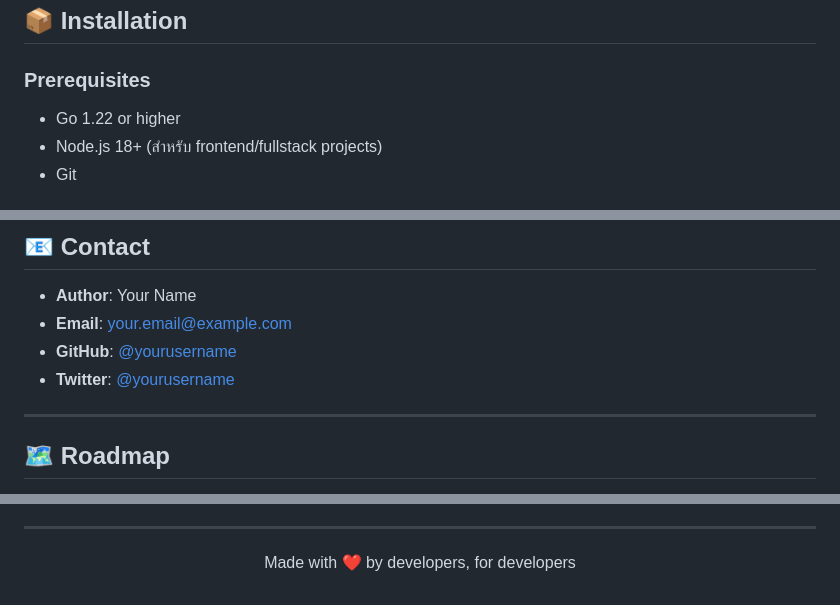
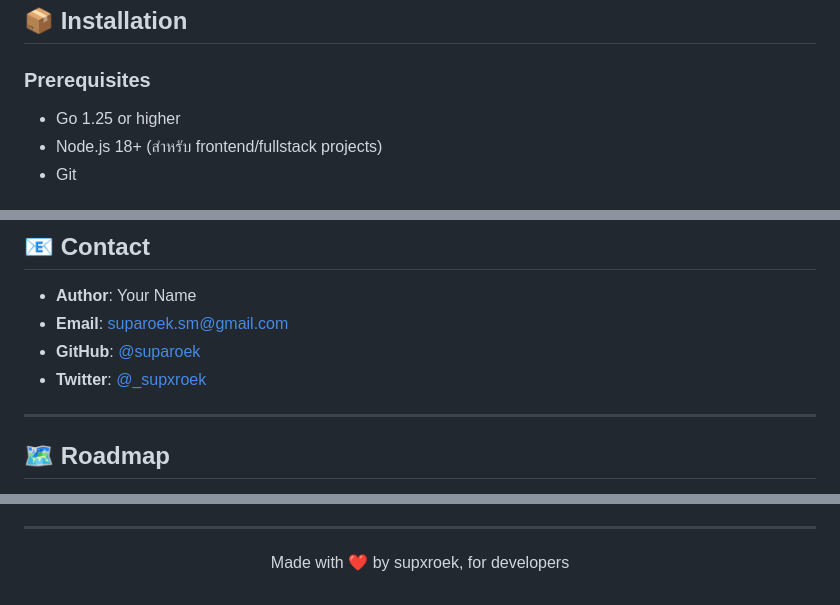
Before and after one commit to supxroek/projgen, a Markdown page: README.md, 3 parts joined by grey strips. GitHub-like rendering.

```diff
--- a/README.md
+++ b/README.md
@@ -26,7 +26,7 @@
 
 ### Prerequisites
 
-- Go 1.22 or higher
+- Go 1.25 or higher
 - Node.js 18+ (สำหรับ frontend/fullstack projects)
 - Git
 
@@ -357,9 +357,9 @@ This project is licensed under the MIT License - see the [LICENSE](LICENSE) file
 ## 📧 Contact
 
 - **Author**: Your Name
-- **Email**: your.email@example.com
-- **GitHub**: [@yourusername](https://github.com/yourusername)
-- **Twitter**: [@yourusername](https://twitter.com/yourusername)
+- **Email**: suparoek.sm@gmail.com
+- **GitHub**: [@suparoek](https://github.com/supxroek)
+- **Twitter**: [@_supxroek](https://x.com/_supxroek)
 
 ---
 
@@ -382,4 +382,4 @@ This project is licensed under the MIT License - see the [LICENSE](LICENSE) file
 
 ---
 
-<p align="center">Made with ❤️ by developers, for developers</p>
+<p align="center">Made with ❤️ by supxroek, for developers</p>
```
